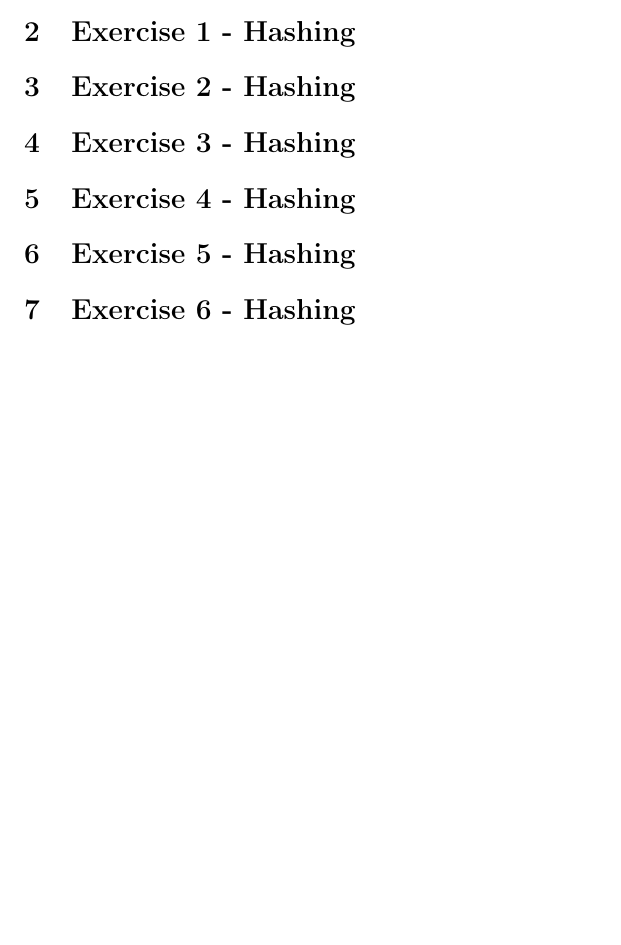
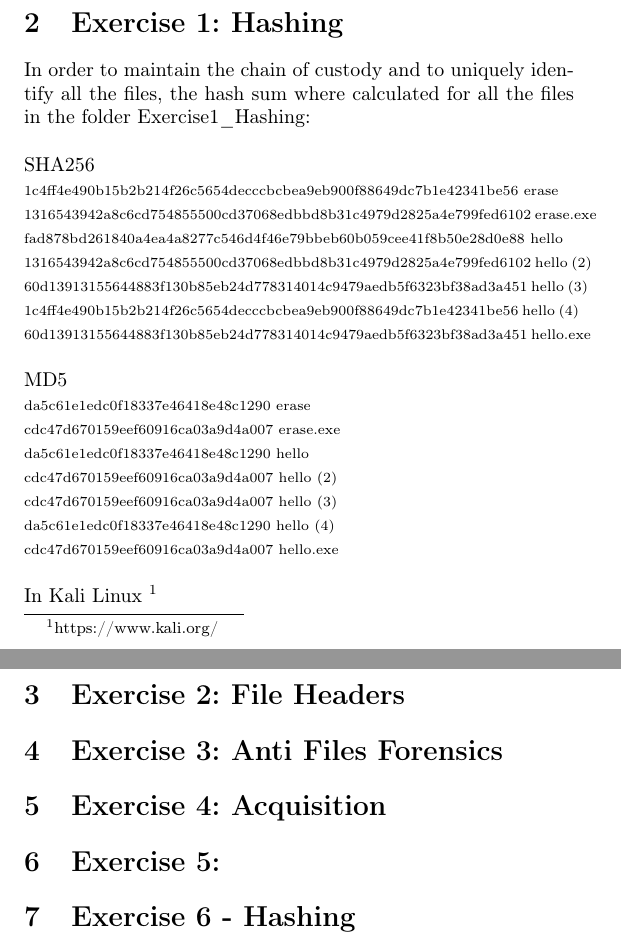
Before and after one commit to Fluchey/DIFO, a LaTeX document (labs/lab1/custom.tex): part of page 3 of 3 before the commit and two parts of pages 4 and 5 of 5 after it, the two joined at a grey line, cut so that both start at the same text, the shorter picture padded with empty space. Compiled offline with pdfLaTeX.

Commit message:
Started on first lab

```diff
--- a/labs/lab1/custom.tex
+++ b/labs/lab1/custom.tex
@@ -111,11 +110,59 @@ When opening the zip file the following folders and files where present: \\
 .3 c1l.png.
 .3 c2l.png.
 }
-\section{Exercise 1 - Hashing}
-\section{Exercise 2 - Hashing}
-\section{Exercise 3 - Hashing}
-\section{Exercise 4 - Hashing}
-\section{Exercise 5 - Hashing}
+\newpage
+
+%----------------------------------------------------
+%-------------- EXERCISE 1
+%----------------------------------------------------
+\section{Exercise 1: Hashing}
+In order to maintain the chain of custody and to uniquely identify all the files, the hash sum where calculated for all the files in the folder Exercise1\textunderscore Hashing:
+\\
+\\
+SHA256\\
+{\scriptsize 1c4ff4e490b15b2b214f26c5654decccbcbea9eb900f88649dc7b1e42341be56  erase\\
+1316543942a8c6cd754855500cd37068edbbd8b31c4979d2825a4e799fed6102  erase.exe\\
+fad878bd261840a4ea4a8277c546d4f46e79bbeb60b059cee41f8b50e28d0e88  hello\\
+1316543942a8c6cd754855500cd37068edbbd8b31c4979d2825a4e799fed6102  hello (2)\\
+60d13913155644883f130b85eb24d778314014c9479aedb5f6323bf38ad3a451  hello (3)\\
+1c4ff4e490b15b2b214f26c5654decccbcbea9eb900f88649dc7b1e42341be56  hello (4)\\
+60d13913155644883f130b85eb24d778314014c9479aedb5f6323bf38ad3a451  hello.exe\\}
+\\
+MD5\\
+{\scriptsize da5c61e1edc0f18337e46418e48c1290  erase\\
+cdc47d670159eef60916ca03a9d4a007  erase.exe\\
+da5c61e1edc0f18337e46418e48c1290  hello\\
+cdc47d670159eef60916ca03a9d4a007  hello (2)\\
+cdc47d670159eef60916ca03a9d4a007  hello (3)\\
+da5c61e1edc0f18337e46418e48c1290  hello (4)\\
+cdc47d670159eef60916ca03a9d4a007  hello.exe\\}
+\\
+In Kali Linux \footnote{https://www.kali.org/}
+
+
+
+
+
+
+%----------------------------------------------------
+%-------------- EXERCISE 2
+%----------------------------------------------------
+\section{Exercise 2: File Headers}
+%----------------------------------------------------
+%-------------- EXERCISE 3
+%----------------------------------------------------
+\section{Exercise 3: Anti Files Forensics}
+%----------------------------------------------------
+%-------------- EXERCISE 4
+%----------------------------------------------------
+\section{Exercise 4: Acquisition}
+%----------------------------------------------------
+%-------------- EXERCISE 5
+%----------------------------------------------------
+\section{Exercise 5: }
+%----------------------------------------------------
+%-------------- EXERCISE 6
+%----------------------------------------------------
 \section{Exercise 6 - Hashing}
 
 %\bibliographystyle{plain}
```
Also changed, not shown: labs/lab1/custom.pdf, labs/lab1/custom.tex (3 more changed lines).
